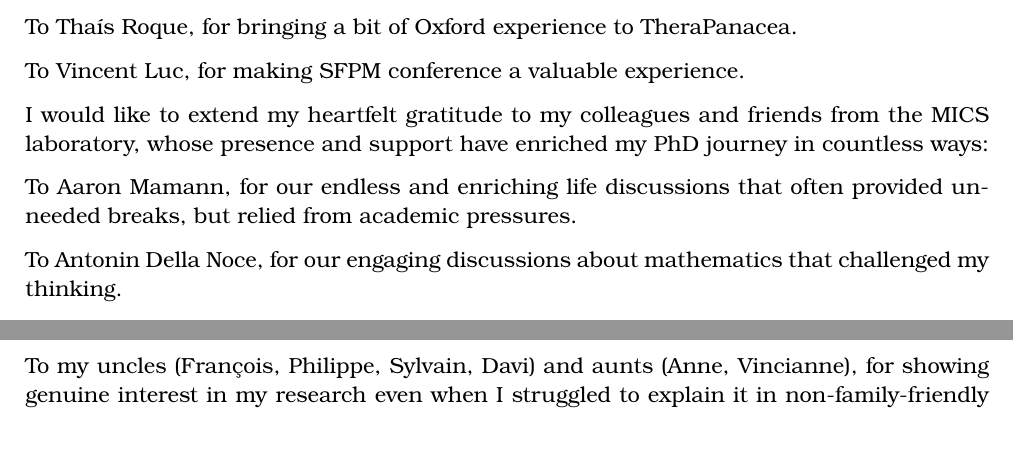
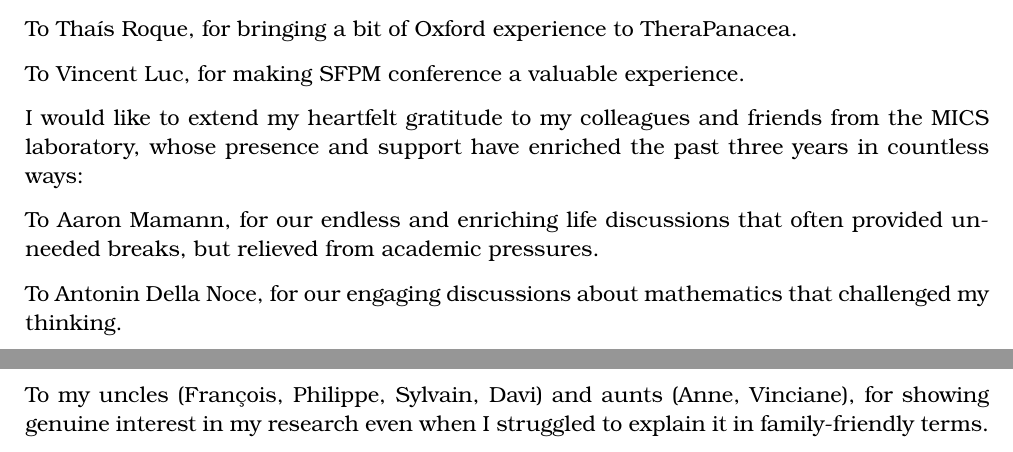
Before and after one commit to pauldubois98/PhD, a LaTeX thesis (main.tex, which reads preamble/acknowledgments.tex): two parts of pages 6 and 9 of 152 before the commit and two parts of pages 6 and 10 of 152 after it, joined at a grey line, cut so that both start at the same text. Compiled offline with pdfLaTeX.

Commit message:
ack edits by Cecile Dubois

```diff
--- a/preamble/acknowledgments.tex
+++ b/preamble/acknowledgments.tex
@@ -118,9 +118,9 @@ To Vincent Luc, for making SFPM conference a valuable experience.
 
 
 % 4 - MICS
-I would like to extend my heartfelt gratitude to my colleagues and friends from the MICS laboratory, whose presence and support have enriched my PhD journey in countless ways:
+I would like to extend my heartfelt gratitude to my colleagues and friends from the MICS laboratory, whose presence and support have enriched the past three years in countless ways:
 
-To Aaron Mamann, for our endless and enriching life discussions that often provided unneeded breaks, but relied from academic pressures.
+To Aaron Mamann, for our endless and enriching life discussions that often provided unneeded breaks, but relieved from academic pressures.
 
 % To Agathe, who officially welcomed me into the MICS family by adding me to the laboratory's webpage.
 
@@ -257,7 +257,7 @@ This journey would not have been possible without the unwavering support of my f
 
 To my grandparents (Jean-Bernard, Marie-Paule, Maxime, Maguy), whose pride in their grandchildren's achievements has always been a source of motivation.
 
-To my uncles (François, Philippe, Sylvain, Davi) and aunts (Anne, Vincianne), for showing genuine interest in my research even when I struggled to explain it in non-family-friendly terms.
+To my uncles (François, Philippe, Sylvain, Davi) and aunts (Anne, Vinciane), for showing genuine interest in my research even when I struggled to explain it in family-friendly terms.
 
 To my cousins (Camille, Clément, Nathan, Louis, Victor, Jules, Mark, Mathilde, Adam, Jean, Matthis, Maryline, Julia, Hugo, Gabriel, Cécile, Lucie), for bringing laughter and perspective to our family gatherings.
 
```
Also changed, not shown: 1 other file.
